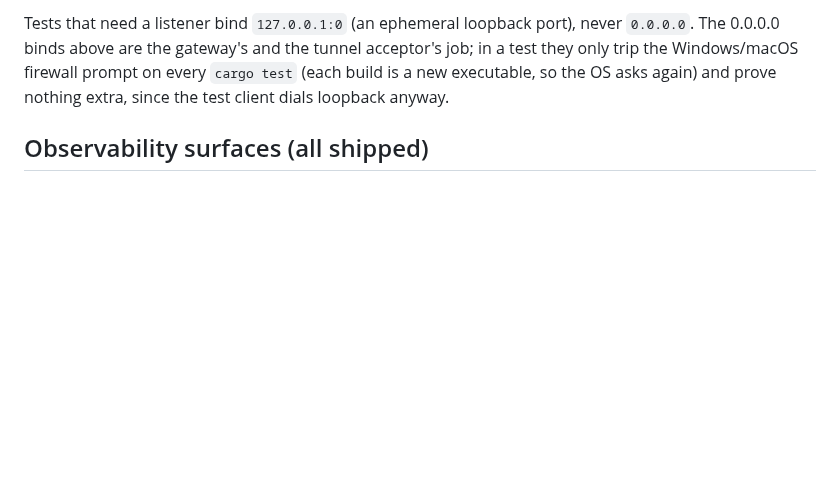
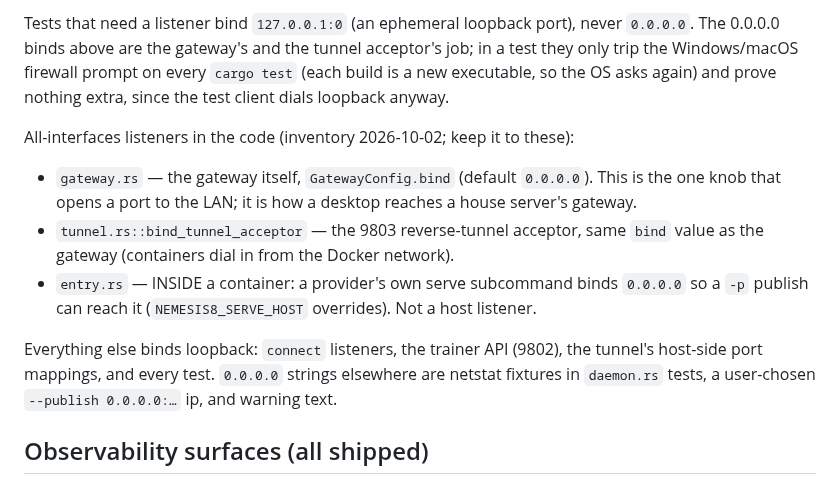
Before and after one commit to DeepBlueDynamics/nemesis8, a Markdown page: docs/HANDOFF.md, the part around the change. Drawn GitHub-style; blank space fills up the shorter version.

Commit message:
docs(handoff): inventory the all-interfaces listeners
Three on purpose (gateway bind, 9803 tunnel acceptor, a provider's serve
inside its container); everything else, tests included, is loopback.

Claude-Session: https://claude.ai/code/session_012tLdXrHqDJgQaFcU4ywJSY

```diff
--- a/docs/HANDOFF.md
+++ b/docs/HANDOFF.md
@@ -41,6 +41,22 @@ Tests that need a listener bind `127.0.0.1:0` (an ephemeral loopback port), neve
 job; in a test they only trip the Windows/macOS firewall prompt on every `cargo
 test` (each build is a new executable, so the OS asks again) and prove nothing
 extra, since the test client dials loopback anyway.
+
+All-interfaces listeners in the code (inventory 2026-10-02; keep it to these):
+
+- `gateway.rs` — the gateway itself, `GatewayConfig.bind` (default `0.0.0.0`). This
+  is the one knob that opens a port to the LAN; it is how a desktop reaches a
+  house server's gateway.
+- `tunnel.rs::bind_tunnel_acceptor` — the 9803 reverse-tunnel acceptor, same
+  `bind` value as the gateway (containers dial in from the Docker network).
+- `entry.rs` — INSIDE a container: a provider's own serve subcommand binds
+  `0.0.0.0` so a `-p` publish can reach it (`NEMESIS8_SERVE_HOST` overrides). Not a
+  host listener.
+
+Everything else binds loopback: `connect` listeners, the trainer API (9802), the
+tunnel's host-side port mappings, and every test. `0.0.0.0` strings elsewhere are
+netstat fixtures in `daemon.rs` tests, a user-chosen `--publish 0.0.0.0:…` ip, and
+warning text.
 
 ## Observability surfaces (all shipped)
 
```
